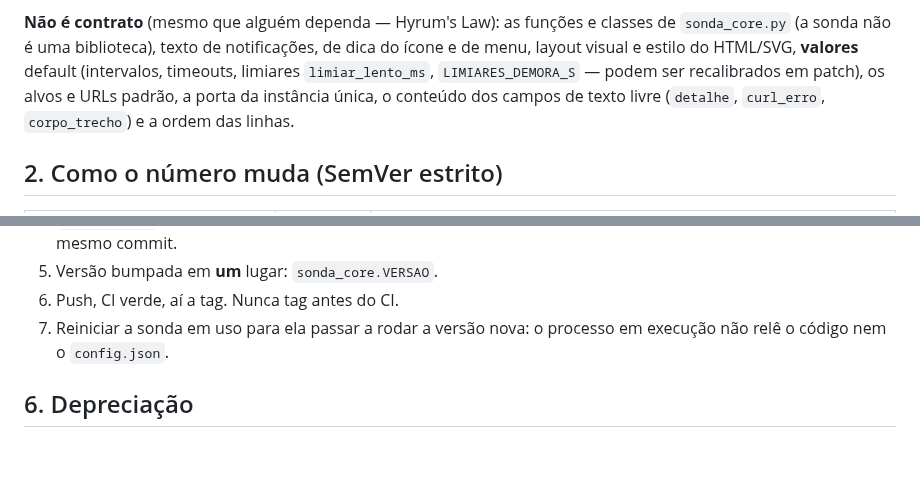
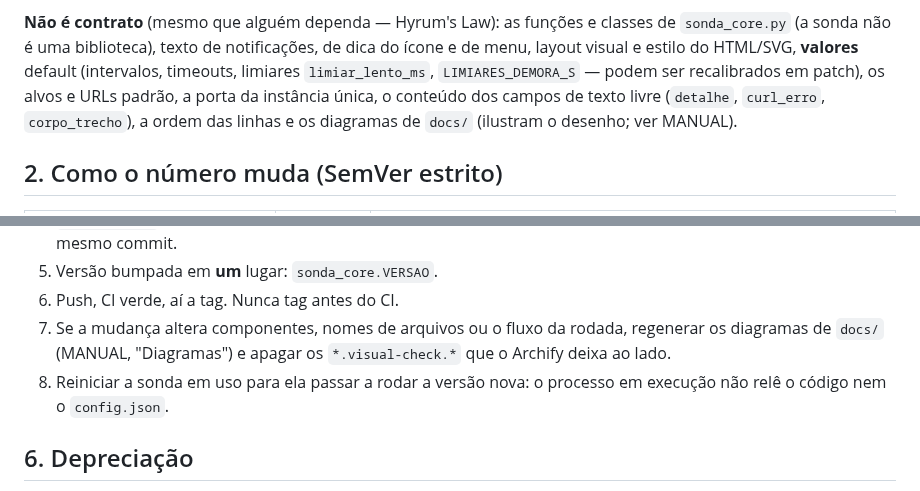
Before and after one commit to devtulio/sonda-pncp, a Markdown page: RELEASING.md, 2 parts joined by grey strips. Rendered like a GitHub page; blank space fills up the shorter version.

```diff
--- a/RELEASING.md
+++ b/RELEASING.md
@@ -32,8 +32,8 @@ notificações, de dica do ícone e de menu, layout visual e estilo do
 HTML/SVG, **valores** default (intervalos, timeouts, limiares
 `limiar_lento_ms`, `LIMIARES_DEMORA_S` — podem ser recalibrados em
 patch), os alvos e URLs padrão, a porta da instância única, o conteúdo
-dos campos de texto livre (`detalhe`, `curl_erro`, `corpo_trecho`) e a
-ordem das linhas.
+dos campos de texto livre (`detalhe`, `curl_erro`, `corpo_trecho`), a
+ordem das linhas e os diagramas de `docs/` (ilustram o desenho; ver MANUAL).
 
 ## 2. Como o número muda (SemVer estrito)
 
@@ -86,7 +86,10 @@ corrigido mais rápido (Khomh et al.).
    Removed / Fixed / Security), escrita no mesmo commit.
 5. Versão bumpada em **um** lugar: `sonda_core.VERSAO`.
 6. Push, CI verde, aí a tag. Nunca tag antes do CI.
-7. Reiniciar a sonda em uso para ela passar a rodar a versão nova: o
+7. Se a mudança altera componentes, nomes de arquivos ou o fluxo da rodada,
+   regenerar os diagramas de `docs/` (MANUAL, "Diagramas") e apagar os
+   `*.visual-check.*` que o Archify deixa ao lado.
+8. Reiniciar a sonda em uso para ela passar a rodar a versão nova: o
    processo em execução não relê o código nem o `config.json`.
 
 ## 6. Depreciação
```
Also changed, not shown: MANUAL.md (+33 -0 lines), README.md (+14 -0 lines), docs/img/arquitetura.png (added), docs/img/rodada.png (added), 5 other files.
